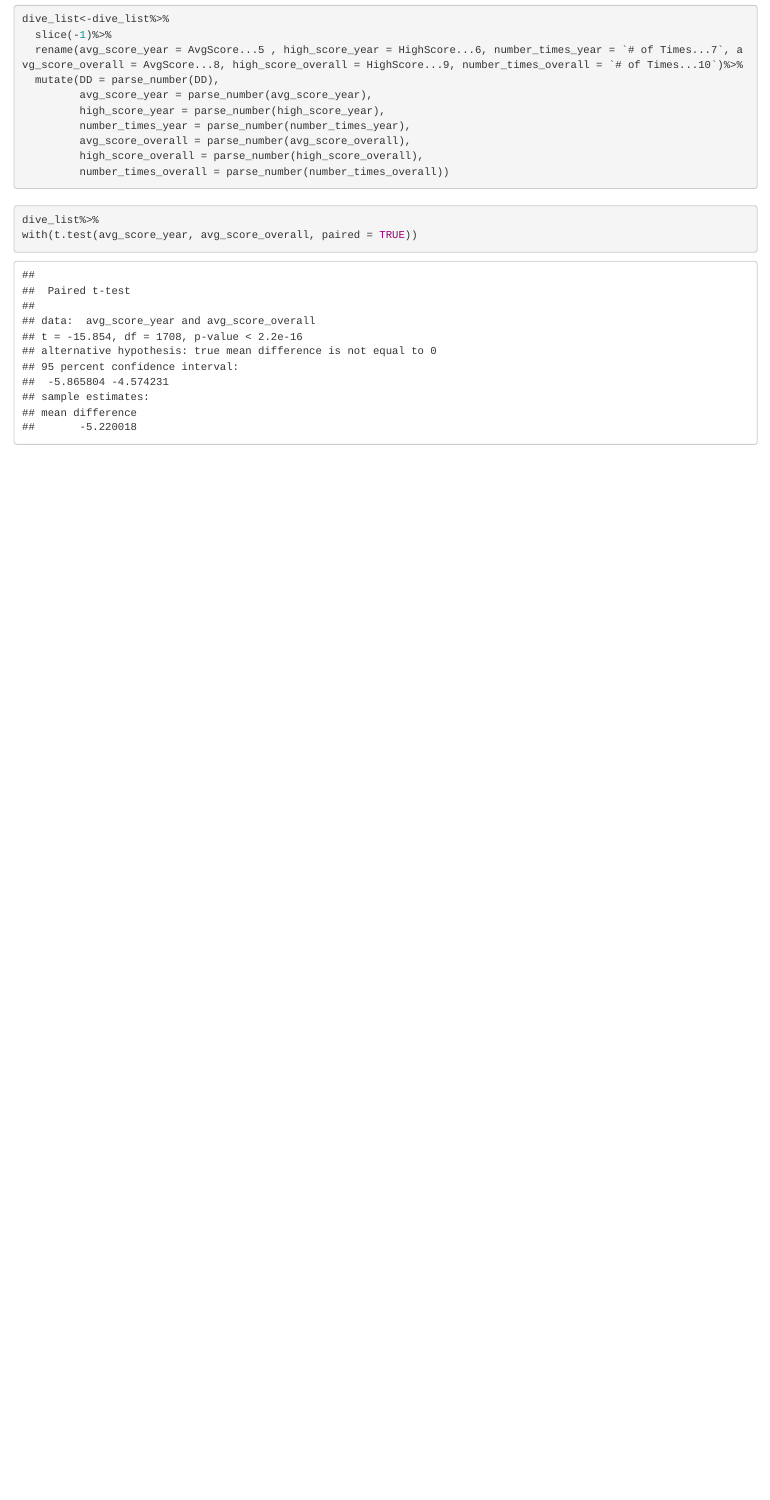
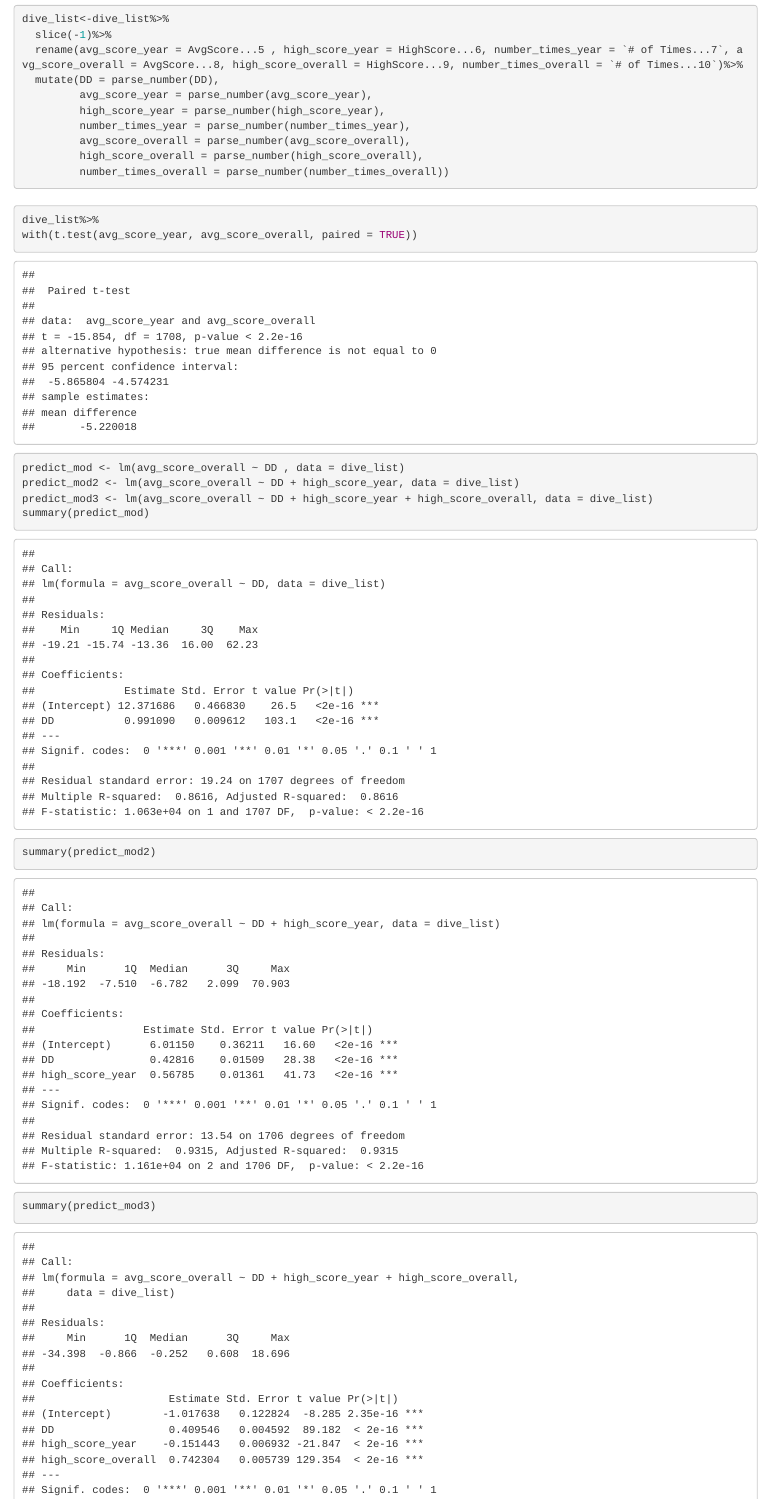
Before and after one commit to iramler/slu_score, an R Markdown document (diving/diving.Rmd): the page in a window 1100 px wide, from 690 px down. Rendered offline with R 4.5, knitr and Pandoc, with nearby package versions; some code elsewhere in the file could not run offline.

````diff
--- a/diving/diving.Rmd
+++ b/diving/diving.Rmd
@@ -42,4 +42,12 @@
 ```{r}
 dive_list%>%
 with(t.test(avg_score_year, avg_score_overall, paired = TRUE))
+
+
+predict_mod <- lm(avg_score_overall ~ DD , data = dive_list)
+predict_mod2 <- lm(avg_score_overall ~ DD + high_score_year, data = dive_list)
+predict_mod3 <- lm(avg_score_overall ~ DD + high_score_year + high_score_overall, data = dive_list)
+summary(predict_mod)
+summary(predict_mod2)
+summary(predict_mod3)
 ```
````
